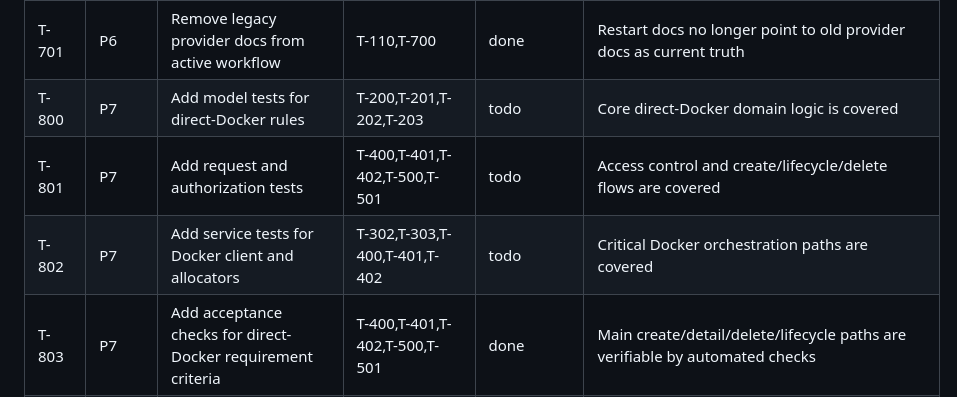
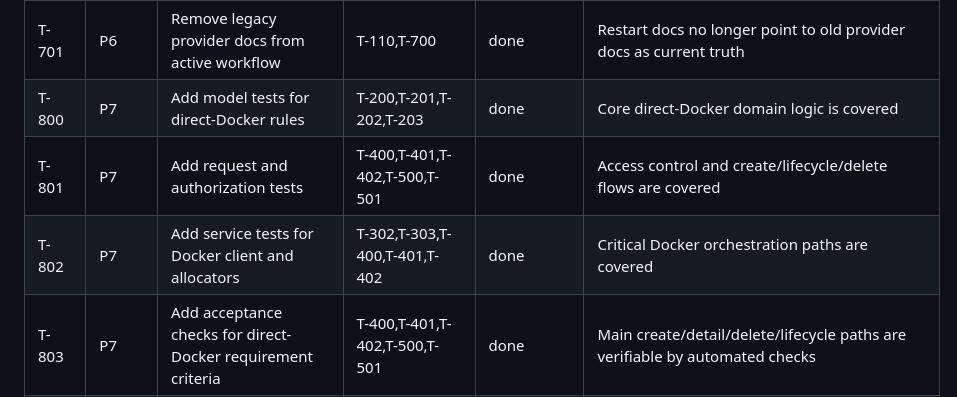
Before and after one commit to TOSUKUi/mc-auto-starting, a Markdown page: docs/task_board.md, the part around the change. GitHub-like rendering.

```diff
--- a/docs/task_board.md
+++ b/docs/task_board.md
@@ -60,9 +60,9 @@
 | T-702 | P6 | Remove provider-era initializers and tests | T-205,T-700 | done | Provider initializers, provider service tests, and related fixtures are removed or replaced while router tests remain active |
 | T-703 | P6 | Remove provider fields and references from controllers and UI | T-205,T-500,T-501,T-502,T-700 | done | Server controller responses and Inertia pages no longer expose provider concepts while preserving router data |
 | T-701 | P6 | Remove legacy provider docs from active workflow | T-110,T-700 | done | Restart docs no longer point to old provider docs as current truth |
-| T-800 | P7 | Add model tests for direct-Docker rules | T-200,T-201,T-202,T-203 | todo | Core direct-Docker domain logic is covered |
-| T-801 | P7 | Add request and authorization tests | T-400,T-401,T-402,T-500,T-501 | todo | Access control and create/lifecycle/delete flows are covered |
-| T-802 | P7 | Add service tests for Docker client and allocators | T-302,T-303,T-400,T-401,T-402 | todo | Critical Docker orchestration paths are covered |
+| T-800 | P7 | Add model tests for direct-Docker rules | T-200,T-201,T-202,T-203 | done | Core direct-Docker domain logic is covered |
+| T-801 | P7 | Add request and authorization tests | T-400,T-401,T-402,T-500,T-501 | done | Access control and create/lifecycle/delete flows are covered |
+| T-802 | P7 | Add service tests for Docker client and allocators | T-302,T-303,T-400,T-401,T-402 | done | Critical Docker orchestration paths are covered |
 | T-803 | P7 | Add acceptance checks for direct-Docker requirement criteria | T-400,T-401,T-402,T-500,T-501 | done | Main create/detail/delete/lifecycle paths are verifiable by automated checks |
 | T-804 | P7 | Verify compose-managed `mc-router` ingress against managed containers | T-303,T-400,T-803 | done | A compose-managed `mc-router` service can load generated routes, reach `mc-server-<hostname>:25565` on `mc_router_net`, and accept an end-to-end connection on the shared public port |
 | T-805 | P7 | Fix `mc-router` live route reload on bind-mounted config changes | T-303,T-804 | done | Route changes written by Rails are picked up by the running compose-managed `mc-router` service without requiring a manual restart |
```
Also changed, not shown: AGENTS.md (+1 -0 lines), docs/context_map.md (+1 -0 lines).
